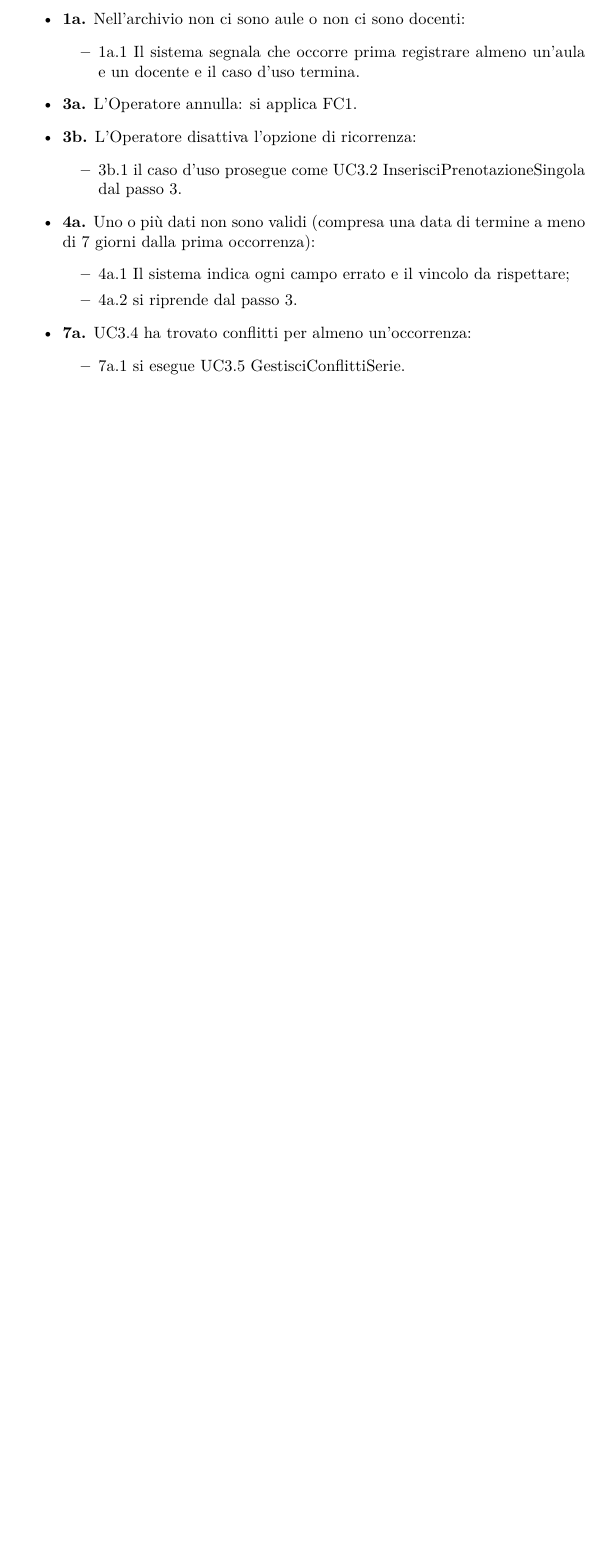
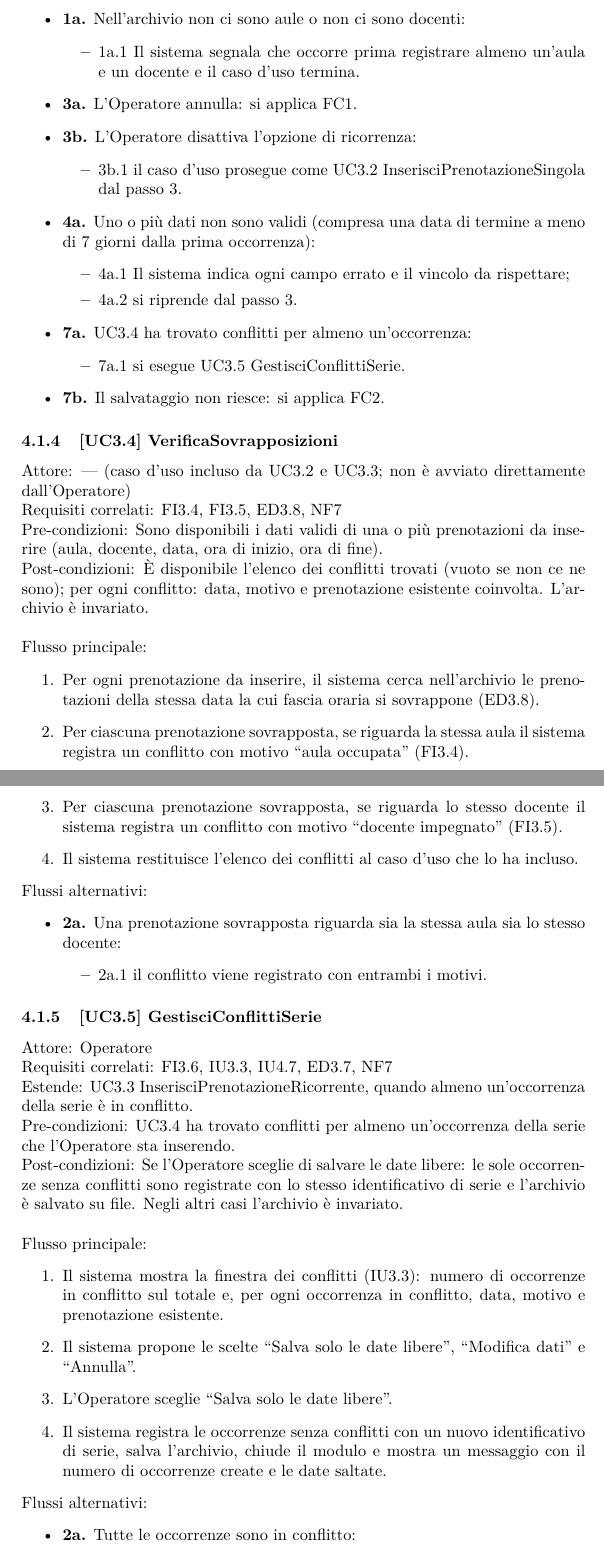
Before and after one commit to abusededuce/GestionePrenotazioniG24, a LaTeX document (docs/requisiti/G24-Requisiti.tex, which reads docs/requisiti/sezioni/09-uc-area3-inserimento.tex): part of page 9 of 9 before the commit and two parts of pages 9 and 10 of 11 after it, the two joined at a grey line, cut so that both start at the same text, the shorter picture padded with empty space. Compiled offline with pdfLaTeX.

Commit message:
UC3.4-UC3.5 (fix commit precedente)

```diff
--- a/docs/requisiti/sezioni/09-uc-area3-inserimento.tex
+++ b/docs/requisiti/sezioni/09-uc-area3-inserimento.tex
@@ -116,3 +116,43 @@ Post-condizioni: Tutte le occorrenze della serie sono registrate nell'archivio c
 \end{itemize}
 \item \textbf{7b.} Il salvataggio non riesce: si applica FC2.
 \end{itemize}
+
+\subsubsection{[UC3.4] VerificaSovrapposizioni}
+\noindent Attore: — (caso d'uso incluso da UC3.2 e UC3.3; non è avviato direttamente dall'Operatore)\\
+Requisiti correlati: FI3.4, FI3.5, ED3.8, NF7\\
+Pre-condizioni: Sono disponibili i dati validi di una o più prenotazioni da inserire (aula, docente, data, ora di inizio, ora di fine).\\
+Post-condizioni: È disponibile l'elenco dei conflitti trovati (vuoto se non ce ne sono); per ogni conflitto: data, motivo e prenotazione esistente coinvolta. L'archivio è invariato.\\
+
+\noindent Flusso principale:
+\begin{enumerate}
+\item Per ogni prenotazione da inserire, il sistema cerca nell'archivio le prenotazioni della stessa data la cui fascia oraria si sovrappone (ED3.8).
+\item Per ciascuna prenotazione sovrapposta, se riguarda la stessa aula il sistema registra un conflitto con motivo ``aula occupata'' (FI3.4).
+\item Per ciascuna prenotazione sovrapposta, se riguarda lo stesso docente il sistema registra un conflitto con motivo ``docente impegnato'' (FI3.5).
+\item Il sistema restituisce l'elenco dei conflitti al caso d'uso che lo ha incluso.
+\end{enumerate}
+\noindent Flussi alternativi:
+\begin{itemize}
+\item \textbf{2a.} Una prenotazione sovrapposta riguarda sia la stessa aula sia lo stesso docente:
+\begin{itemize}
+\item 2a.1 il conflitto viene registrato con entrambi i motivi.
+\end{itemize}
+\end{itemize}
+
+\subsubsection{[UC3.5] GestisciConflittiSerie}
+\noindent Attore: Operatore\\
+Requisiti correlati: FI3.6, IU3.3, IU4.7, ED3.7, NF7\\
+Estende: UC3.3 InserisciPrenotazioneRicorrente, quando almeno un'occorrenza della serie è in conflitto.\\
+Pre-condizioni: UC3.4 ha trovato conflitti per almeno un'occorrenza della serie che l'Operatore sta inserendo.\\
+Post-condizioni: Se l'Operatore sceglie di salvare le date libere: le sole occorrenze senza conflitti sono registrate con lo stesso identificativo di serie e l'archivio è salvato su file. Negli altri casi l'archivio è invariato.\\
+
+\noindent Flusso principale:
+\begin{enumerate}
+\item Il sistema mostra la finestra dei conflitti (IU3.3): numero di occorrenze in conflitto sul totale e, per ogni occorrenza in conflitto, data, motivo e prenotazione esistente.
+\item Il sistema propone le scelte ``Salva solo le date libere'', ``Modifica dati'' e ``Annulla''.
+\item L'Operatore sceglie ``Salva solo le date libere''.
+\item Il sistema registra le occorrenze senza conflitti con un nuovo identificativo di serie, salva l'archivio, chiude il modulo e mostra un messaggio con il numero di occorrenze create e le date saltate.
+\end{enumerate}
+\noindent Flussi alternativi:
+\begin{itemize}
+\item \textbf{2a.} Tutte le occorrenze sono in conflitto:
+\begin{itemize}
```
Also changed, not shown: docs/requisiti/sezioni/09-uc-area3-inserimento.tex (11 more changed lines).
